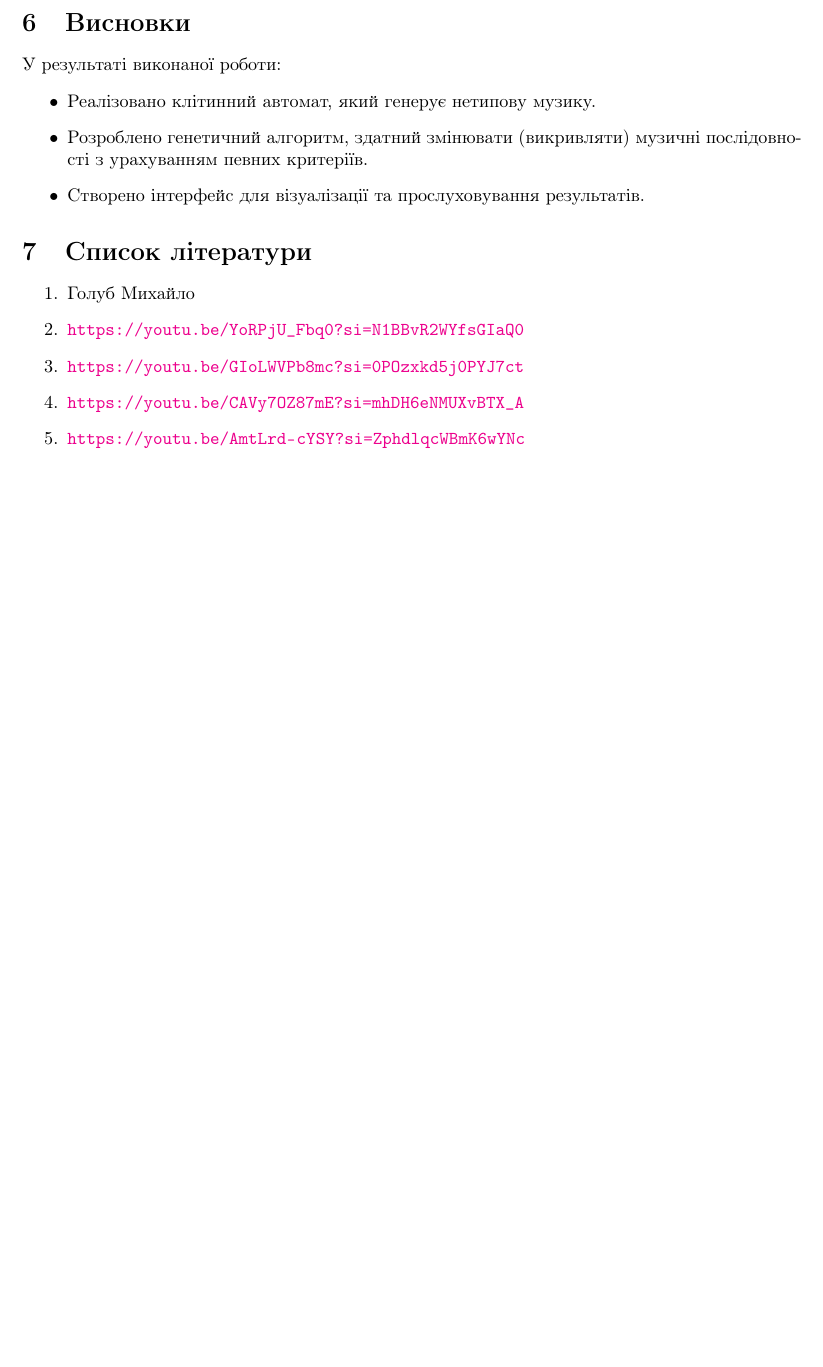
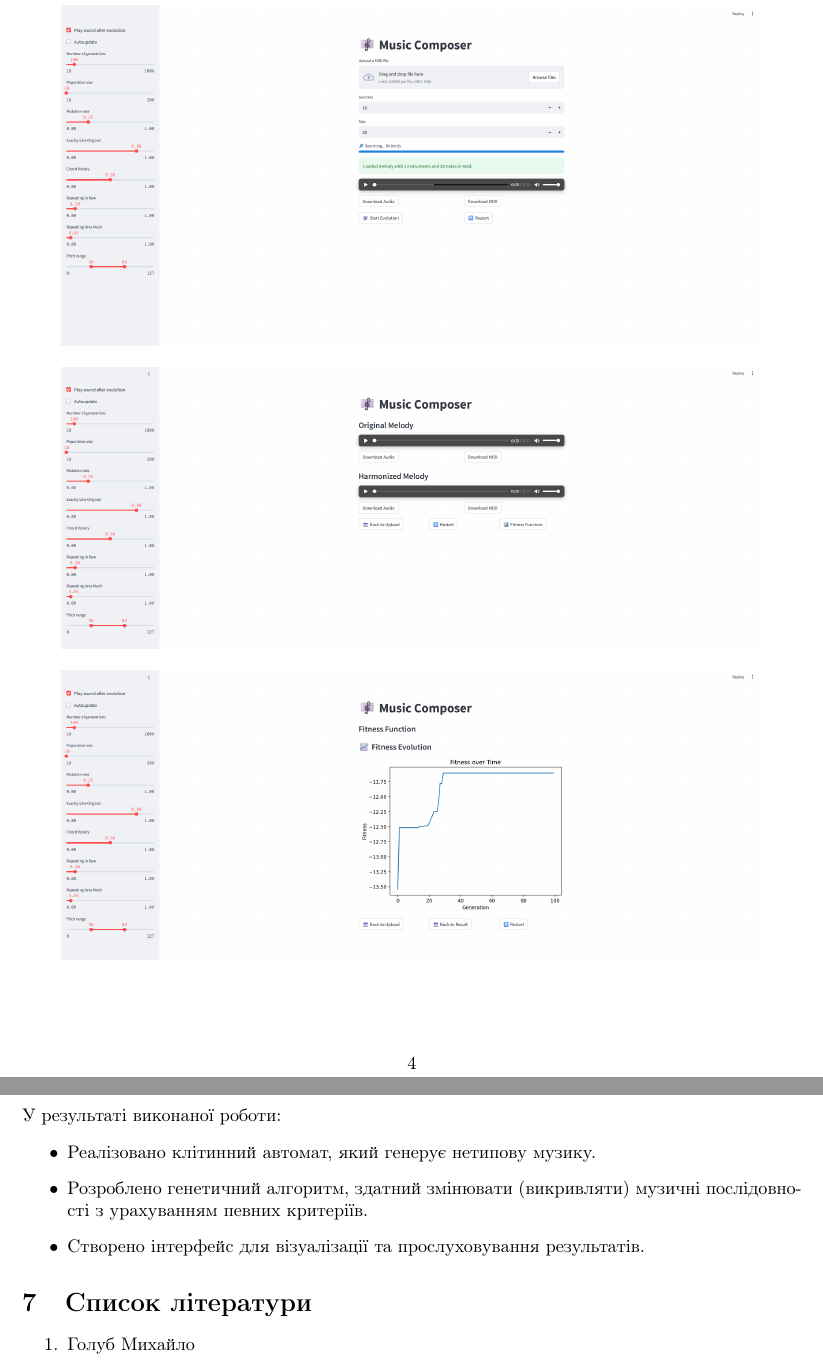
Before and after one commit to KlymentievMaksym/IntelOb, a LaTeX document (RGR/Tex/RGR.tex): part of page 4 of 4 before the commit and two parts of pages 4 and 5 of 5 after it, the two joined at a grey line, cut at the place of the change, the shorter picture padded with empty space. Compiled offline with pdfLaTeX.

Commit message:
All is done

```diff
--- a/RGR/Tex/RGR.tex
+++ b/RGR/Tex/RGR.tex
@@ -59,6 +59,18 @@
             \item Модуль клітинного автомату, який генерує набір чисел, що інтерпретуються як висоти звуку.
             \item Модуль генетичного алгоритму, який працює з MIDI-послідовностями: проводить селекцію, схрещування та мутацію, щоб створити нову варіацію на основі заданої мелодії.
         \end{itemize}
+        \begin{figure}[h!]
+            \centering
+            \includegraphics[width=0.9\linewidth]{upload.png}
+        \end{figure}
+        \begin{figure}[h!]
+            \centering
+            \includegraphics[width=0.9\linewidth]{results.png}
+        \end{figure}
+        \begin{figure}[h!]
+            \centering
+            \includegraphics[width=0.9\linewidth]{fitness.png}
+        \end{figure}
 
     \section{Представлення та систематизація результатів}
         Результати демонструються у вигляді:
```
Also changed, not shown: RGR/Images/fitness.png (added), RGR/Images/results.png (added), RGR/Images/upload.png (added), RGR/Tex/RGR.pdf, 1 other file.
